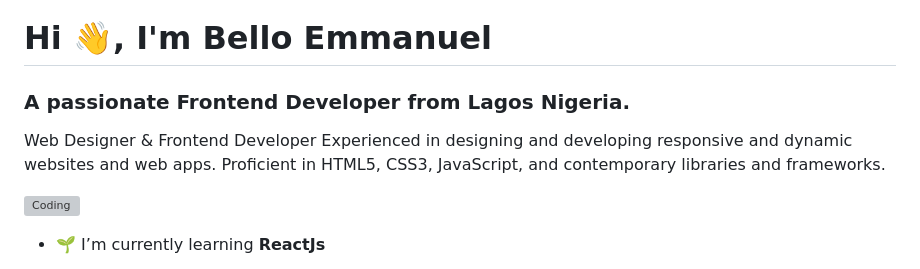
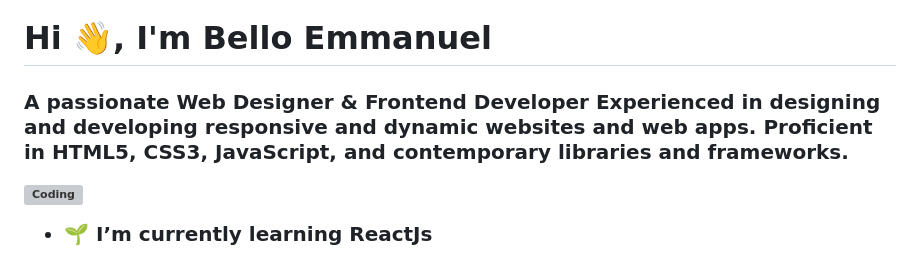
Before and after one commit to belloemmanuel/belloemmanuel, a Markdown page: README.md, the part around the change. GitHub-like rendering; grey boxes are pictures that could not be loaded.

```diff
--- a/README.md
+++ b/README.md
@@ -1,6 +1,6 @@
 ![MasterHead](https://miro.medium.com/v2/resize:fit:828/1*bjxU4SlQTQSmK3Z-UOk0Bg.gif)
 <h1 align="left">Hi 👋, I'm Bello Emmanuel</h1>
-<h3 align="left">A passionate Frontend Developer from Lagos Nigeria.</h3> <p> Web Designer & Frontend Developer Experienced in designing and developing responsive and dynamic websites and web apps. Proficient in HTML5, CSS3, JavaScript, and contemporary libraries and frameworks.<p/>
+<h3 align="left"><p> A passionate Web Designer & Frontend Developer Experienced in designing and developing responsive and dynamic websites and web apps. Proficient in HTML5, CSS3, JavaScript, and contemporary libraries and frameworks.<p/>
 <img align="right" alt="Coding" width="450" src="https://cdn.dribbble.com/users/1059583/screenshots/4171367/media/34e69eb61a7bd8dea1c957a8b82605a7.gif">
 
 - 🌱 I’m currently learning **ReactJs**
```
